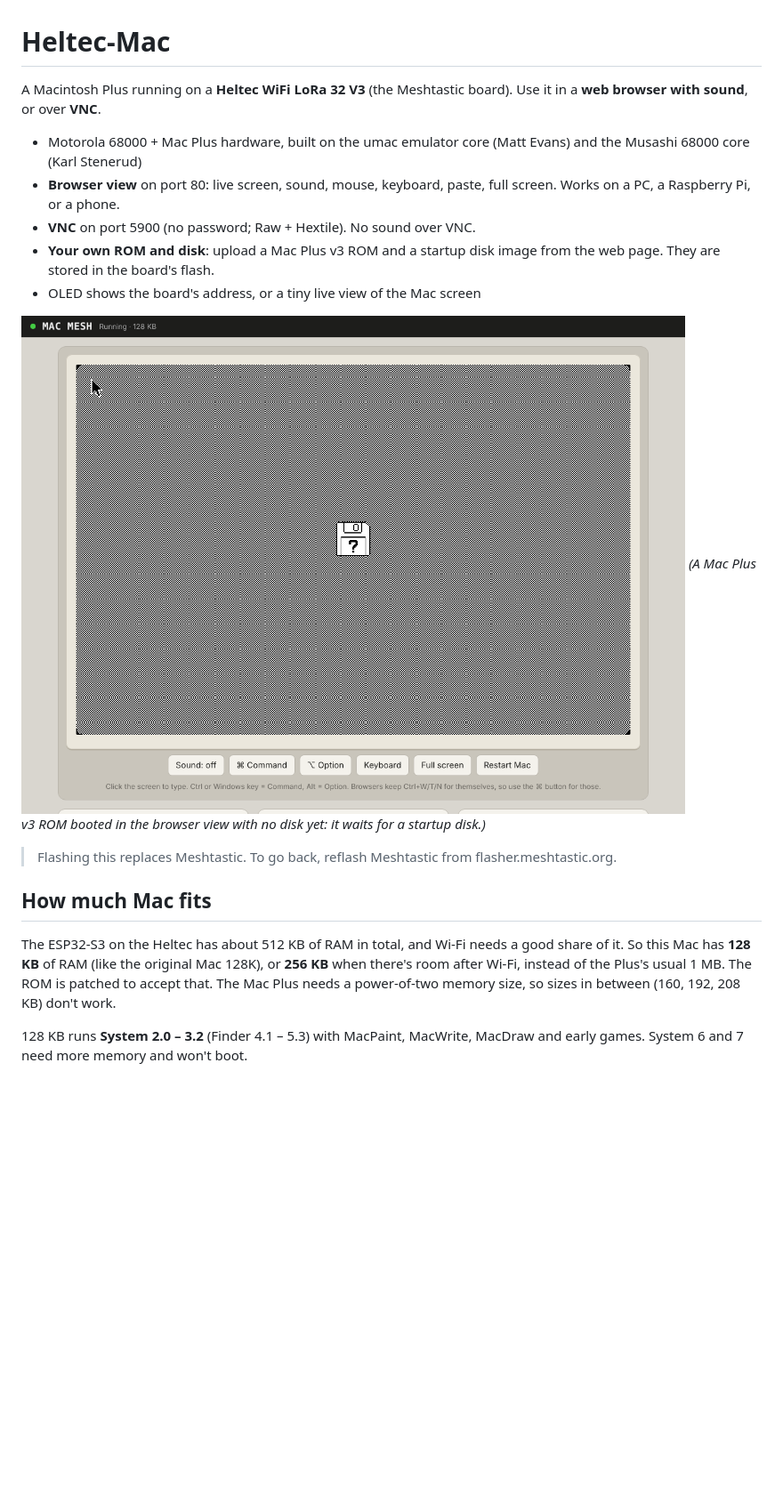
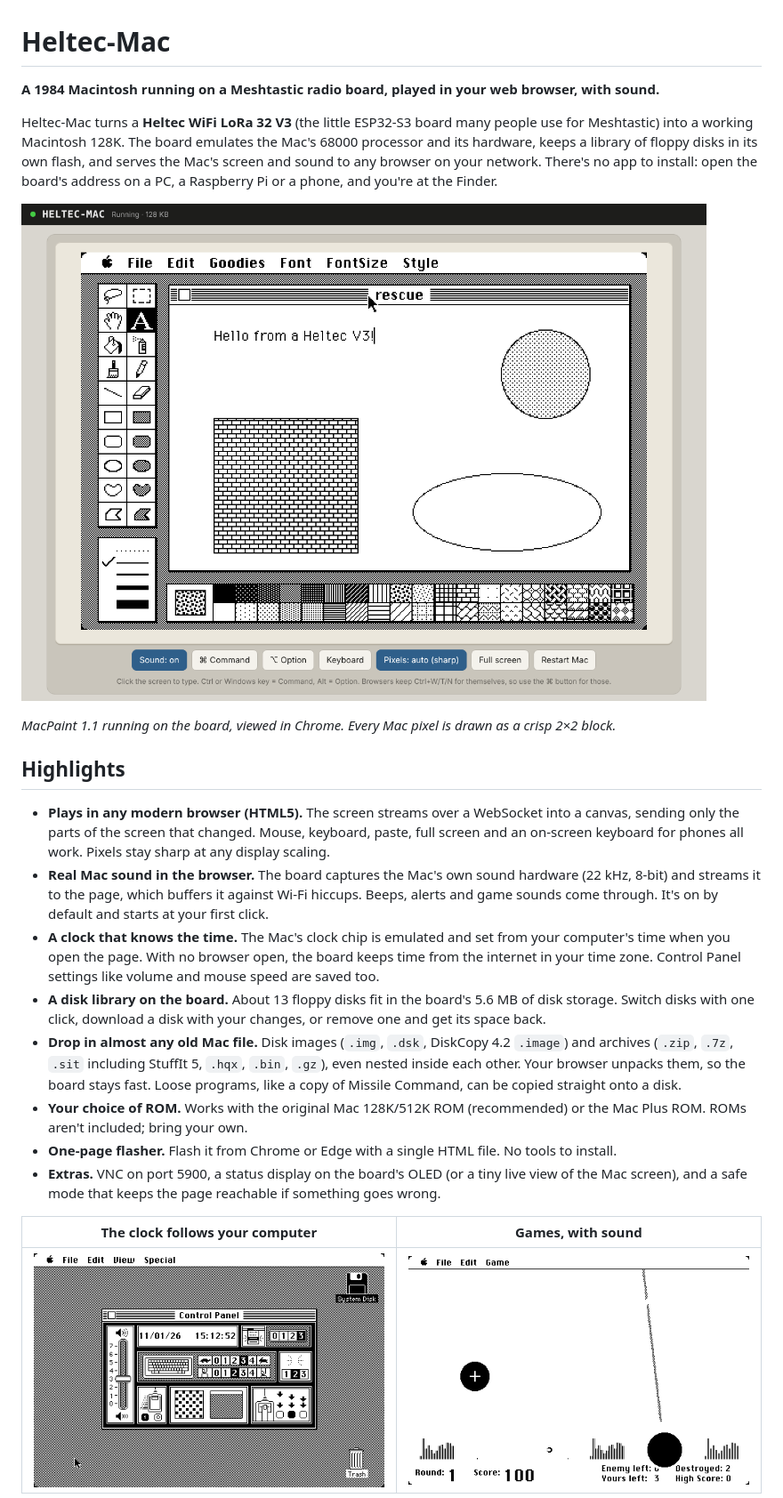
Before and after one commit to hardwaremack-prog/Heltec-Mac128k, a Markdown page: README.md, the part around one of its changes. Shown at 89% size. GitHub-like rendering; pictures changed too: docs/clock.png (added), docs/heltec-mac.png (added), docs/missile-command.png (added); blank space fills up the shorter version.

```diff
--- a/README.md
+++ b/README.md
@@ -1,29 +1,42 @@
 # Heltec-Mac
 
-A Macintosh Plus running on a **Heltec WiFi LoRa 32 V3** (the Meshtastic board). Use it in a
-**web browser with sound**, or over **VNC**.
+**A 1984 Macintosh running on a Meshtastic radio board, played in your web browser, with sound.**
 
-- Motorola 68000 + Mac Plus hardware, built on the umac emulator core (Matt Evans) and the
-  Musashi 68000 core (Karl Stenerud)
-- **Browser view** on port 80: live screen, sound, mouse, keyboard, paste, full screen. Works on
-  a PC, a Raspberry Pi, or a phone.
-- **VNC** on port 5900 (no password; Raw + Hextile). No sound over VNC.
-- **Your own ROM and disk**: upload a Mac Plus v3 ROM and a startup disk image from the web page.
-  They are stored in the board's flash.
-- OLED shows the board's address, or a tiny live view of the Mac screen
+Heltec-Mac turns a **Heltec WiFi LoRa 32 V3** (the little ESP32-S3 board many people use for
+Meshtastic) into a working Macintosh 128K. The board emulates the Mac's 68000 processor and its
+hardware, keeps a library of floppy disks in its own flash, and serves the Mac's screen and
+sound to any browser on your network. There's no app to install: open the board's address on a
+PC, a Raspberry Pi or a phone, and you're at the Finder.
 
-![The web page](docs/web-page.png)
-*(A Mac Plus v3 ROM booted in the browser view with no disk yet: it waits for a startup disk.)*
+![MacPaint running in the browser on a Heltec V3](docs/heltec-mac.png)
 
-> Flashing this replaces Meshtastic. To go back, reflash Meshtastic from flasher.meshtastic.org.
+*MacPaint 1.1 running on the board, viewed in Chrome. Every Mac pixel is drawn as a crisp 2×2 block.*
 
-## How much Mac fits
+## Highlights
 
-The ESP32-S3 on the Heltec has about 512 KB of RAM in total, and Wi-Fi needs a good share of it.
-So this Mac has **128 KB** of RAM (like the original Mac 128K), or **256 KB** when there's room
-after Wi-Fi, instead of the Plus's usual 1 MB. The ROM is patched to accept that. The Mac Plus
-needs a power-of-two memory size, so sizes in between (160, 192, 208 KB) don't work.
+- **Plays in any modern browser (HTML5).** The screen streams over a WebSocket into a canvas,
+  sending only the parts of the screen that changed. Mouse, keyboard, paste, full screen and
+  an on-screen keyboard for phones all work. Pixels stay sharp at any display scaling.
+- **Real Mac sound in the browser.** The board captures the Mac's own sound hardware (22 kHz,
+  8-bit) and streams it to the page, which buffers it against Wi‑Fi hiccups. Beeps, alerts and
+  game sounds come through. It's on by default and starts at your first click.
+- **A clock that knows the time.** The Mac's clock chip is emulated and set from your
+  computer's time when you open the page. With no browser open, the board keeps time from the
+  internet in your time zone. Control Panel settings like volume and mouse speed are saved too.
+- **A disk library on the board.** About 13 floppy disks fit in the board's 5.6 MB of disk
+  storage. Switch disks with one click, download a disk with your changes, or remove one and
+  get its space back.
+- **Drop in almost any old Mac file.** Disk images (`.img`, `.dsk`, DiskCopy 4.2 `.image`) and
+  archives (`.zip`, `.7z`, `.sit` including StuffIt 5, `.hqx`, `.bin`, `.gz`), even nested
+  inside each other. Your browser unpacks them, so the board stays fast. Loose programs, like a
+  copy of Missile Command, can be copied straight onto a disk.
+- **Your choice of ROM.** Works with the original Mac 128K/512K ROM (recommended) or the
+  Mac Plus ROM. ROMs aren't included; bring your own.
+- **One-page flasher.** Flash it from Chrome or Edge with a single HTML file. No tools to install.
+- **Extras.** VNC on port 5900, a status display on the board's OLED (or a tiny live view of the
+  Mac screen), and a safe mode that keeps the page reachable if something goes wrong.
 
-128 KB runs **System 2.0 – 3.2** (Finder 4.1 – 5.3) with MacPaint, MacWrite, MacDraw and early
-games. System 6 and 7 need more memory and won't boot.
+| The clock follows your computer | Games, with sound |
+|---|---|
+| ![Control Panel showing the current date and time](docs/clock.png) | ![Missile Command](docs/missile-command.png) |
 
```
Also changed, not shown: other parts of README.md (+156 -124 lines), docs/disk-library.png (added), docs/flasher.png (added), 5 other files.
